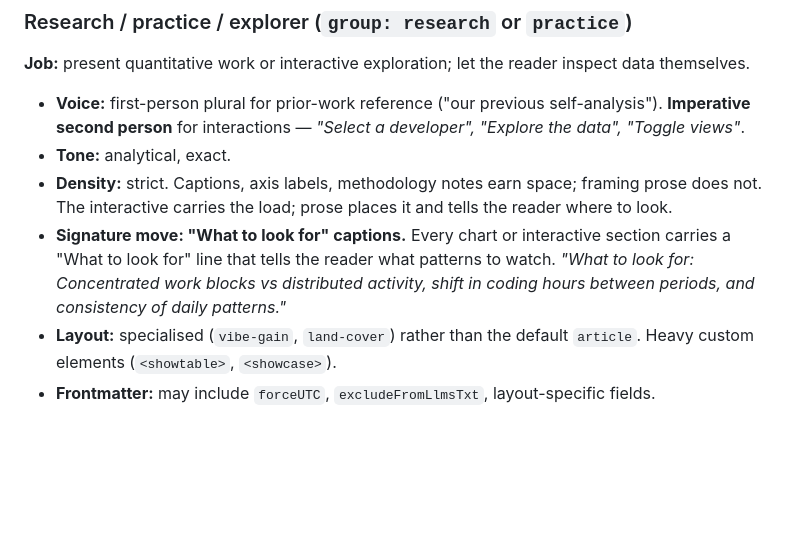
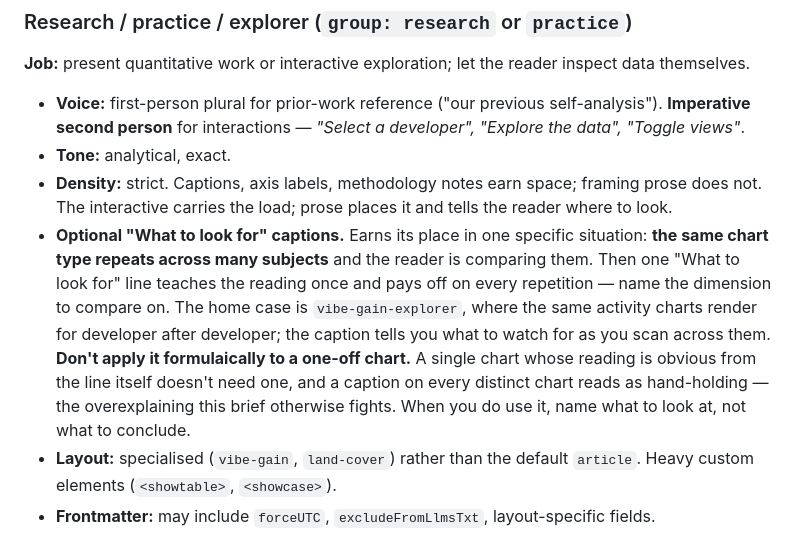
Before and after one commit to cyberchitta/supramental-gold, a Markdown page: voice.md, the part around the change. Rendered like a GitHub page; blank space fills up the shorter version.

Commit message:
docs(voice): demote "What to look for" caption from signature to situational
It earns its place when one chart type repeats across many subjects (vibe-gain-explorer), not formulaically on every one-off chart; sync the copyedit research/practice checklist to match.

Co-authored-by: Claude Opus 4.8 <claude-opus-4.8@claude-cli>

```diff
--- a/voice.md
+++ b/voice.md
@@ -129,7 +129,7 @@ Each `group:` in the frontmatter implies a different register. The shared invari
 - **Voice:** first-person plural for prior-work reference ("our previous self-analysis"). **Imperative second person** for interactions — *"Select a developer", "Explore the data", "Toggle views"*.
 - **Tone:** analytical, exact.
 - **Density:** strict. Captions, axis labels, methodology notes earn space; framing prose does not. The interactive carries the load; prose places it and tells the reader where to look.
-- **Signature move: "What to look for" captions.** Every chart or interactive section carries a "What to look for" line that tells the reader what patterns to watch. *"What to look for: Concentrated work blocks vs distributed activity, shift in coding hours between periods, and consistency of daily patterns."*
+- **Optional "What to look for" captions.** Earns its place in one specific situation: **the same chart type repeats across many subjects** and the reader is comparing them. Then one "What to look for" line teaches the reading once and pays off on every repetition — name the dimension to compare on. The home case is `vibe-gain-explorer`, where the same activity charts render for developer after developer; the caption tells you what to watch for as you scan across them. **Don't apply it formulaically to a one-off chart.** A single chart whose reading is obvious from the line itself doesn't need one, and a caption on every distinct chart reads as hand-holding — the overexplaining this brief otherwise fights. When you do use it, name what to look at, not what to conclude.
 - **Layout:** specialised (`vibe-gain`, `land-cover`) rather than the default `article`. Heavy custom elements (`<showtable>`, `<showcase>`).
 - **Frontmatter:** may include `forceUTC`, `excludeFromLlmsTxt`, layout-specific fields.
 
```
Also changed, not shown: 1 other file.
